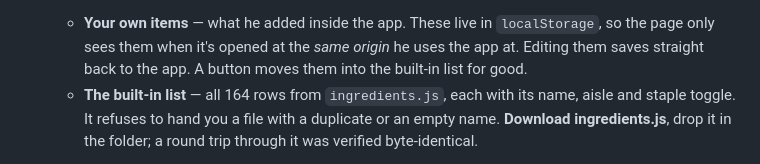
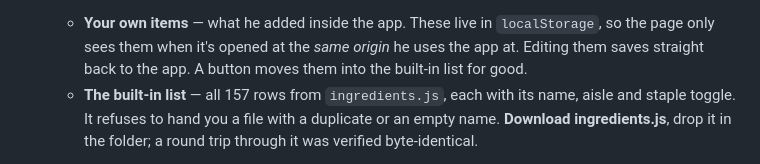
Before and after one commit to sextonjerome-cmyk/food-app, a Markdown page: STATUS.md, the part around the change. GitHub-like rendering.

Commit message:
Say 157, because that is how many there are
Co-Authored-By: Claude Opus 5 <noreply@anthropic.com>

```diff
--- a/STATUS.md
+++ b/STATUS.md
@@ -130,7 +130,7 @@ Two routes, because the list lives in two places.
     `localStorage`, so the page only sees them when it's opened at the *same
     origin* he uses the app at. Editing them saves straight back to the app. A
     button moves them into the built-in list for good.
-  - **The built-in list** — all 164 rows from `ingredients.js`, each with its
+  - **The built-in list** — all 157 rows from `ingredients.js`, each with its
     name, aisle and staple toggle. It refuses to hand you a file with a
     duplicate or an empty name. **Download ingredients.js**, drop it in the
     folder; a round trip through it was verified byte-identical.
```
